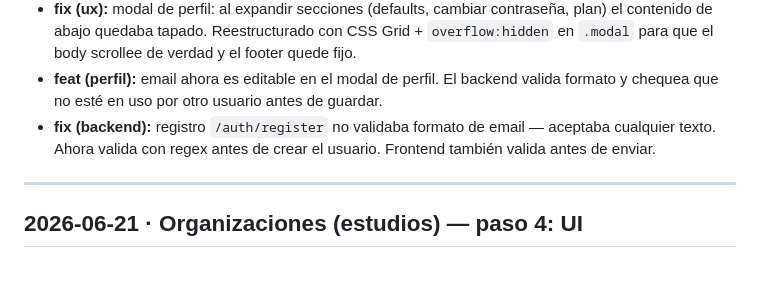
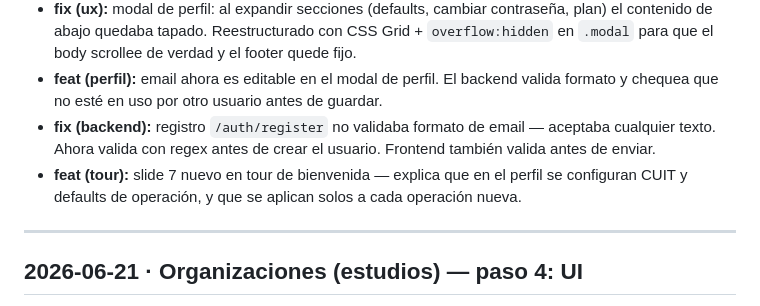
Before and after one commit to Memu007/CDI-vuce-, a Markdown page: CHANGELOG.md, the part around the change. Drawn GitHub-style; blank space fills up the shorter version.

Commit message:
docs: changelog — slide 7 tour de bienvenida

```diff
--- a/CHANGELOG.md
+++ b/CHANGELOG.md
@@ -15,6 +15,7 @@ Formato corto: fecha, 1–3 líneas, prefijo.
 - **fix (ux):** modal de perfil: al expandir secciones (defaults, cambiar contraseña, plan) el contenido de abajo quedaba tapado. Reestructurado con CSS Grid + `overflow:hidden` en `.modal` para que el body scrollee de verdad y el footer quede fijo.
 - **feat (perfil):** email ahora es editable en el modal de perfil. El backend valida formato y chequea que no esté en uso por otro usuario antes de guardar.
 - **fix (backend):** registro `/auth/register` no validaba formato de email — aceptaba cualquier texto. Ahora valida con regex antes de crear el usuario. Frontend también valida antes de enviar.
+- **feat (tour):** slide 7 nuevo en tour de bienvenida — explica que en el perfil se configuran CUIT y defaults de operación, y que se aplican solos a cada operación nueva.
 
 ---
 
```
